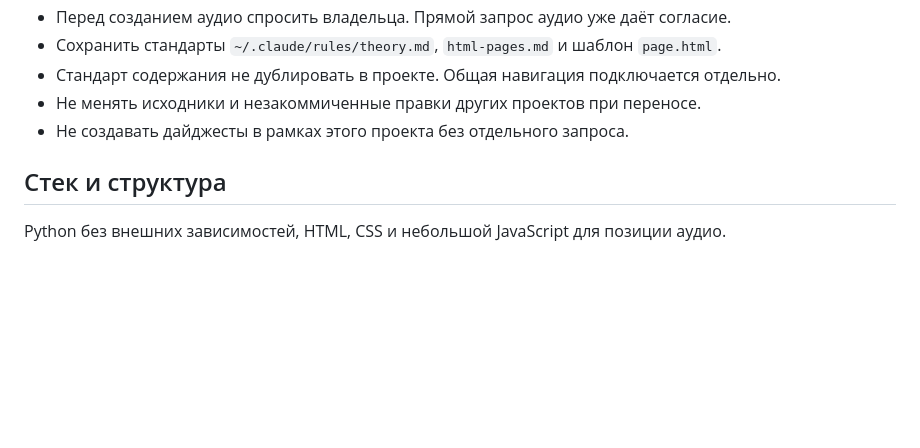
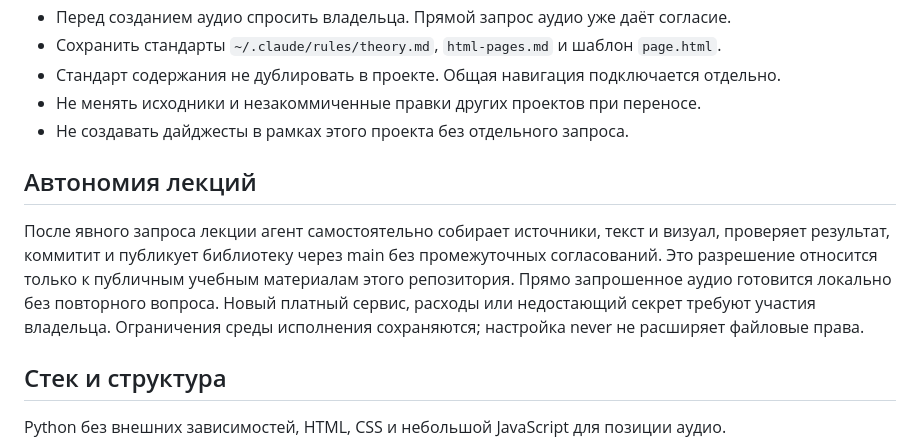
Before and after one commit to daniil4545/learning-pages-demo, a Markdown page: AGENTS.md, the part around the change. Drawn GitHub-style; blank space fills up the shorter version.

Commit message:
docs: authorize autonomous lecture publishing

```diff
--- a/AGENTS.md
+++ b/AGENTS.md
@@ -16,6 +16,15 @@
 - Стандарт содержания не дублировать в проекте. Общая навигация подключается отдельно.
 - Не менять исходники и незакоммиченные правки других проектов при переносе.
 - Не создавать дайджесты в рамках этого проекта без отдельного запроса.
+
+## Автономия лекций
+
+После явного запроса лекции агент самостоятельно собирает источники, текст и визуал,
+проверяет результат, коммитит и публикует библиотеку через main без промежуточных согласований.
+Это разрешение относится только к публичным учебным материалам этого репозитория.
+Прямо запрошенное аудио готовится локально без повторного вопроса.
+Новый платный сервис, расходы или недостающий секрет требуют участия владельца.
+Ограничения среды исполнения сохраняются; настройка never не расширяет файловые права.
 
 ## Стек и структура
 
```
